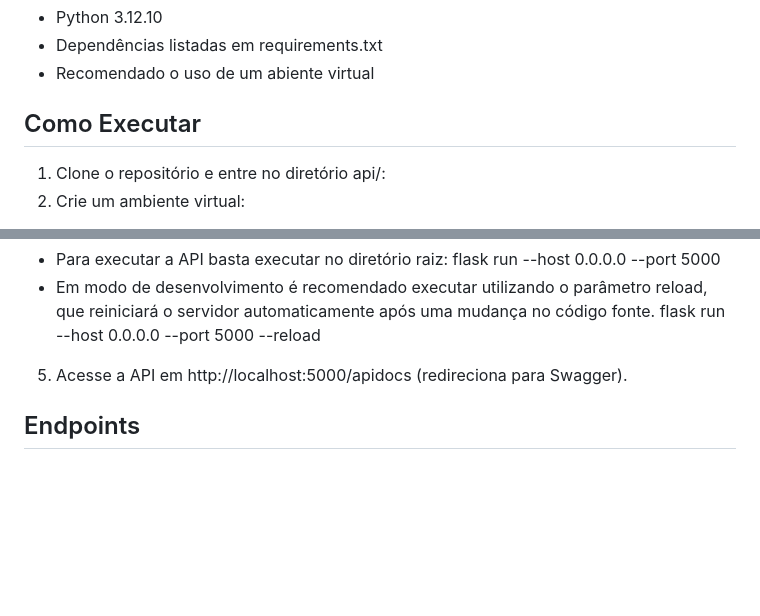
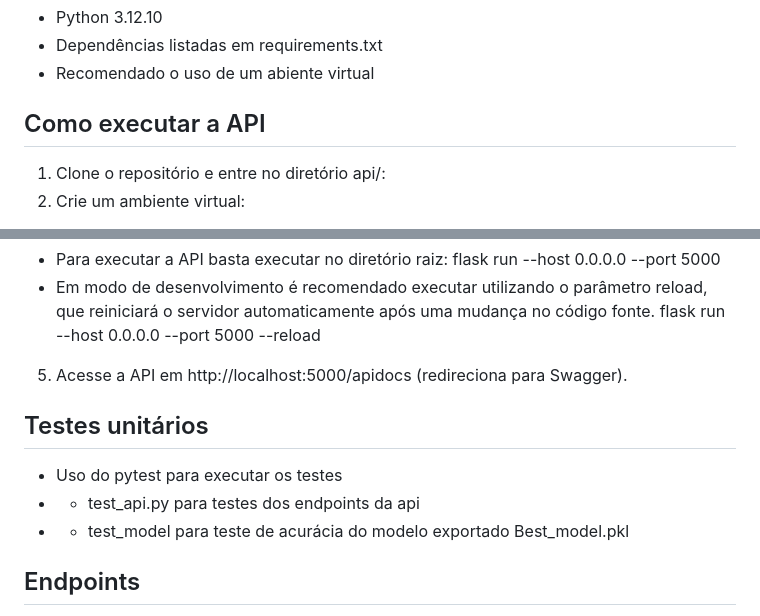
Before and after one commit to FernandoMBresolin/Heart_Atack_ML, a Markdown page: api/readme.md, 2 parts joined by grey strips. Drawn GitHub-style; blank space fills up the shorter version.

```diff
--- a/api/readme.md
+++ b/api/readme.md
@@ -31,7 +31,7 @@
 - Dependências listadas em requirements.txt
 - Recomendado o uso de um abiente virtual
 
-## Como Executar
+## Como executar a API
 1. Clone o repositório e entre no diretório api/:
 2. Crie um ambiente virtual:
 - python -m venv venv
@@ -45,6 +45,11 @@ flask run --host 0.0.0.0 --port 5000
 - Em modo de desenvolvimento é recomendado executar utilizando o parâmetro reload, que reiniciará o servidor automaticamente após uma mudança no código fonte.
 flask run --host 0.0.0.0 --port 5000 --reload
 5. Acesse a API em http://localhost:5000/apidocs (redireciona para Swagger).
+
+## Testes unitários
+- Uso do pytest para executar os testes
+- - test_api.py para testes dos endpoints da api
+- - test_model para teste de acurácia do modelo exportado Best_model.pkl
 
 ## Endpoints
 
```
